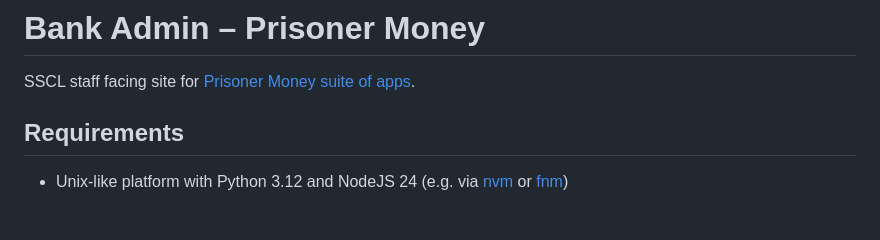
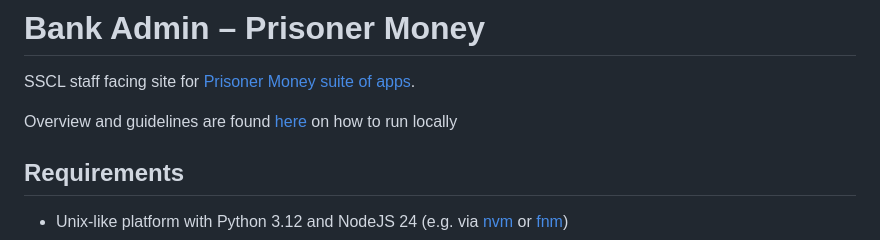
Before and after one commit to ministryofjustice/money-to-prisoners-bank-admin, a Markdown page: README.md, the part around the change. GitHub-like rendering; blank space fills up the shorter version.

```diff
--- a/README.md
+++ b/README.md
@@ -1,6 +1,8 @@
 # Bank Admin – Prisoner Money
 
 SSCL staff facing site for [Prisoner Money suite of apps](https://github.com/ministryofjustice/money-to-prisoners).
+
+Overview and guidelines are found [here](guidelines.md) on how to run locally
 
 ## Requirements
 
```
Also changed, not shown: guidelines.md (added, +112 -0 lines).
